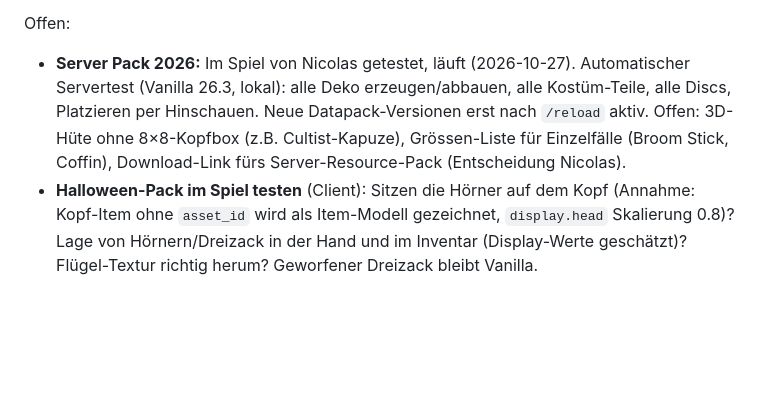
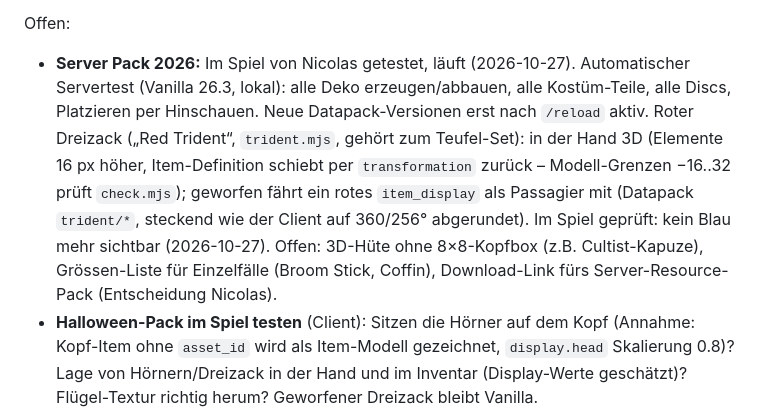
Before and after one commit to n-brand/minecraft-creations, a Markdown page: CLAUDE.md, the part around the change. GitHub-like rendering; blank space fills up the shorter version.

Commit message:
Stand: roter Dreizack im Spiel geprüft

```diff
--- a/CLAUDE.md
+++ b/CLAUDE.md
@@ -58,7 +58,7 @@ Erledigt:
 - PWA (installierbar, offline lesbar, Downloads nur online). Lokal geprüft: Service Worker aktiv, 61 Dateien gespeichert, Seite inkl. Bilder lädt bei gestopptem Server.
 
 Offen:
-- **Server Pack 2026:** Im Spiel von Nicolas getestet, läuft (2026-10-27). Automatischer Servertest (Vanilla 26.3, lokal): alle Deko erzeugen/abbauen, alle Kostüm-Teile, alle Discs, Platzieren per Hinschauen. Neue Datapack-Versionen erst nach `/reload` aktiv. Offen: 3D-Hüte ohne 8×8-Kopfbox (z.B. Cultist-Kapuze), Grössen-Liste für Einzelfälle (Broom Stick, Coffin), Download-Link fürs Server-Resource-Pack (Entscheidung Nicolas).
+- **Server Pack 2026:** Im Spiel von Nicolas getestet, läuft (2026-10-27). Automatischer Servertest (Vanilla 26.3, lokal): alle Deko erzeugen/abbauen, alle Kostüm-Teile, alle Discs, Platzieren per Hinschauen. Neue Datapack-Versionen erst nach `/reload` aktiv. Roter Dreizack („Red Trident“, `trident.mjs`, gehört zum Teufel-Set): in der Hand 3D (Elemente 16 px höher, Item-Definition schiebt per `transformation` zurück – Modell-Grenzen −16..32 prüft `check.mjs`); geworfen fährt ein rotes `item_display` als Passagier mit (Datapack `trident/*`, steckend wie der Client auf 360/256° abgerundet). Im Spiel geprüft: kein Blau mehr sichtbar (2026-10-27). Offen: 3D-Hüte ohne 8×8-Kopfbox (z.B. Cultist-Kapuze), Grössen-Liste für Einzelfälle (Broom Stick, Coffin), Download-Link fürs Server-Resource-Pack (Entscheidung Nicolas).
 - **Halloween-Pack im Spiel testen** (Client): Sitzen die Hörner auf dem Kopf (Annahme: Kopf-Item ohne `asset_id` wird als Item-Modell gezeichnet, `display.head` Skalierung 0.8)? Lage von Hörnern/Dreizack in der Hand und im Inventar (Display-Werte geschätzt)? Flügel-Textur richtig herum? Geworfener Dreizack bleibt Vanilla.
 - Halloween-Pack: weitere Halloween-Sachen (z.B. eigene Deko wie Grabstein/Sarg). Spookify-Mod (AndroFox, All Rights Reserved) nicht übernehmen.
 - **Mein Pack enthält fremde Packs** (Golden Tridents – nela1, LowOnFire – haikis, No Pumpkin Blur, McDonald Food V3 – ItzAX0LOTL). Vor dem Veröffentlichen klären, ob deren Lizenzen das Weiterverteilen erlauben; Credits stehen in der Detailansicht.
```
